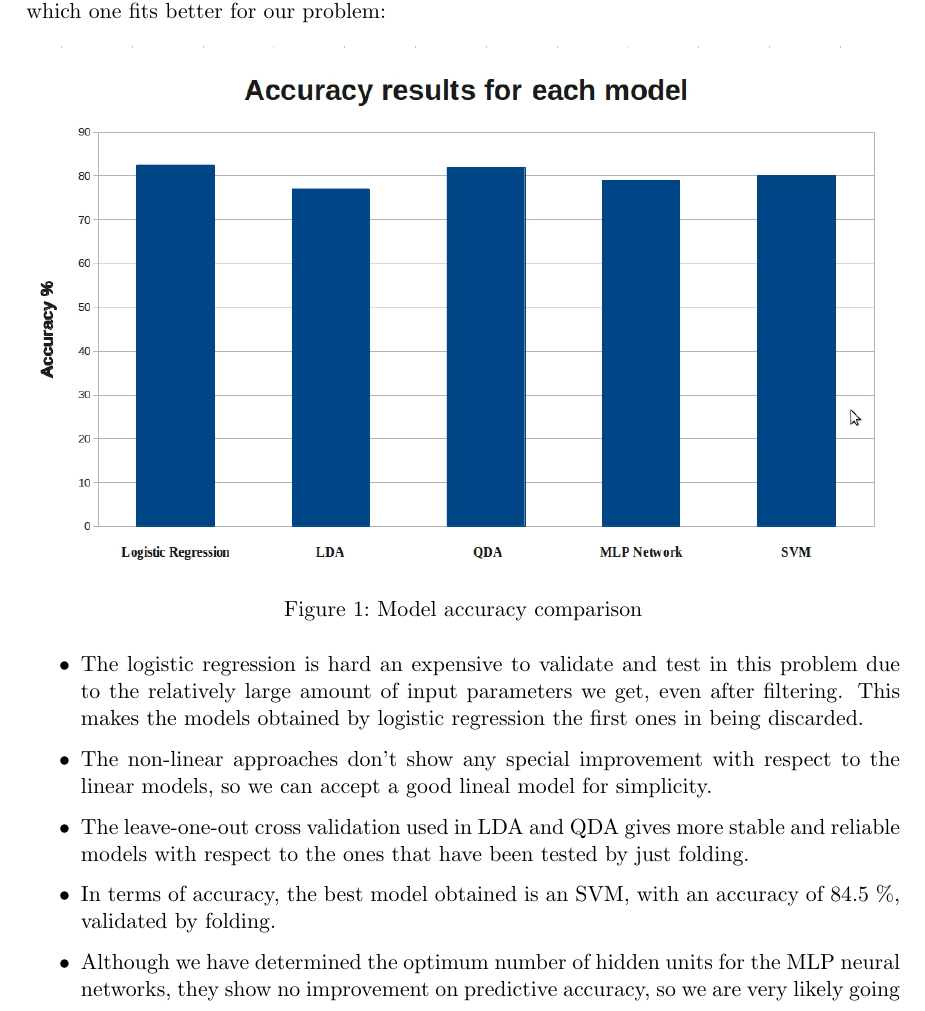
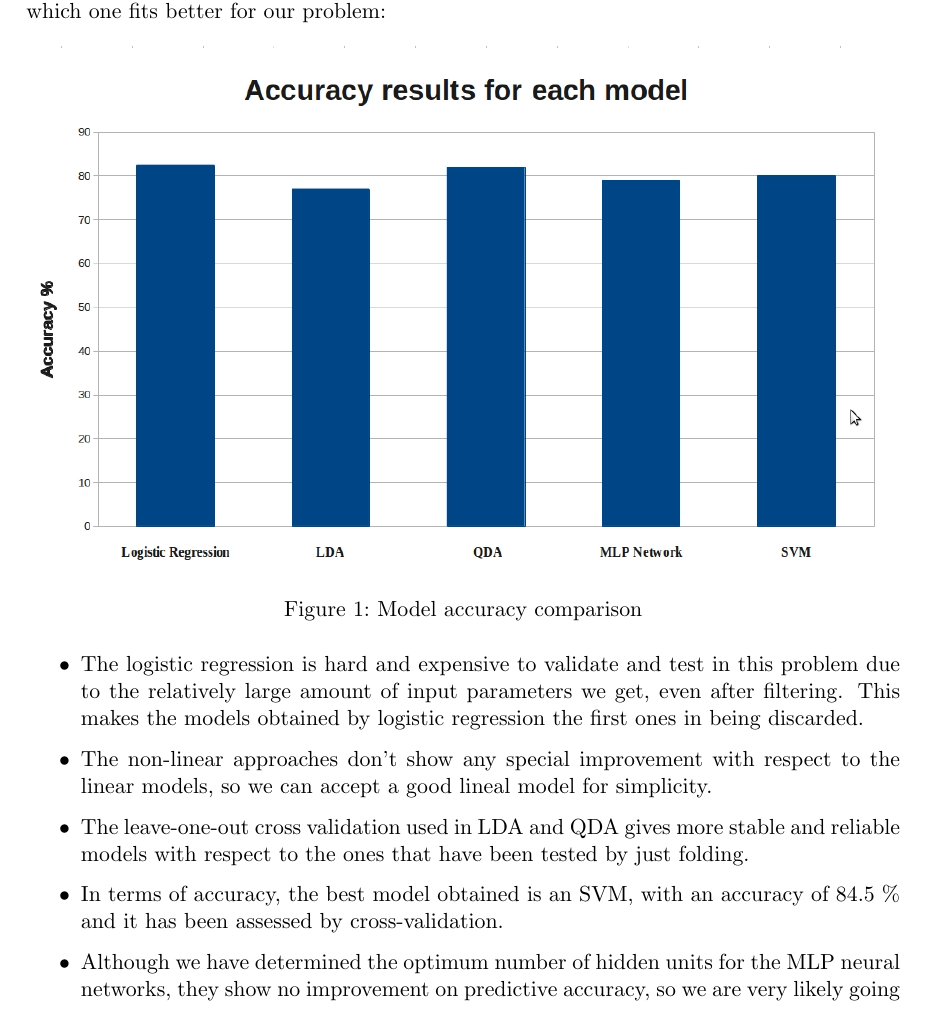
Before and after one commit to yabatross/apa, a LaTeX document (report/report.tex): part of page 6 of 7, cut so that both start at the same text. Compiled offline with pdfLaTeX.

Commit message:
corrected mispelling

```diff
--- a/report/report.tex
+++ b/report/report.tex
@@ -200,7 +200,7 @@ it comes to decide which one fits better for our problem:
 \end{figure}
 
 \begin{itemize}
-\item The logistic regression is hard an expensive to validate and test in this
+\item The logistic regression is hard and expensive to validate and test in this
 problem due to the relatively large amount of input parameters we get, even after
 filtering. This makes the models obtained by logistic regression the first ones
 in being discarded.
@@ -212,7 +212,7 @@ to the linear models, so we can accept a good lineal model for simplicity.
 and reliable models with respect to the ones that have been tested by just folding.
 
 \item In terms of accuracy, the best model obtained is an SVM, with an accuracy
-of 84.5 \%, validated by folding.
+of 84.5 \% and it has been assessed by cross-validation.
 
 \item Although we have determined the optimum number of hidden units for the
 MLP neural networks, they show no improvement on predictive accuracy, so we
```
